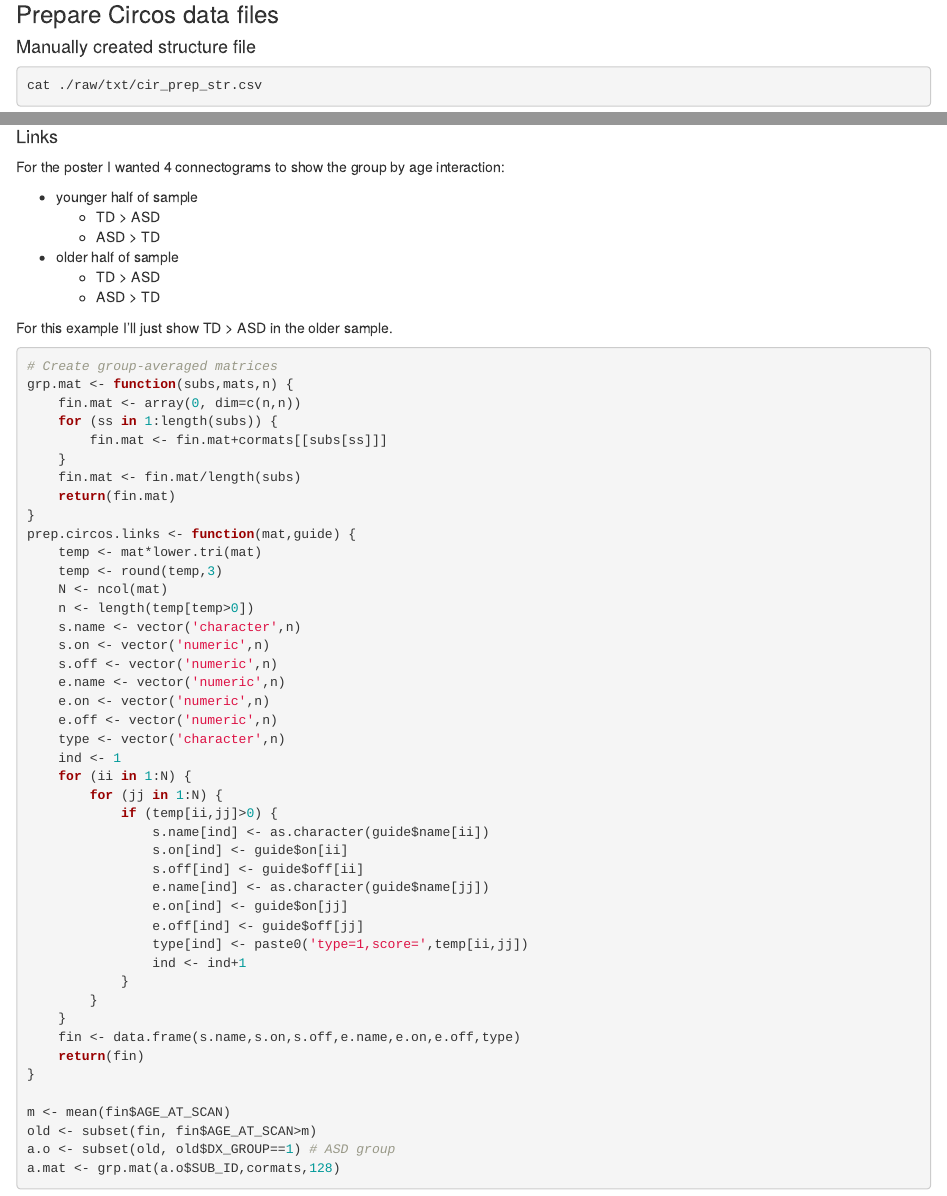
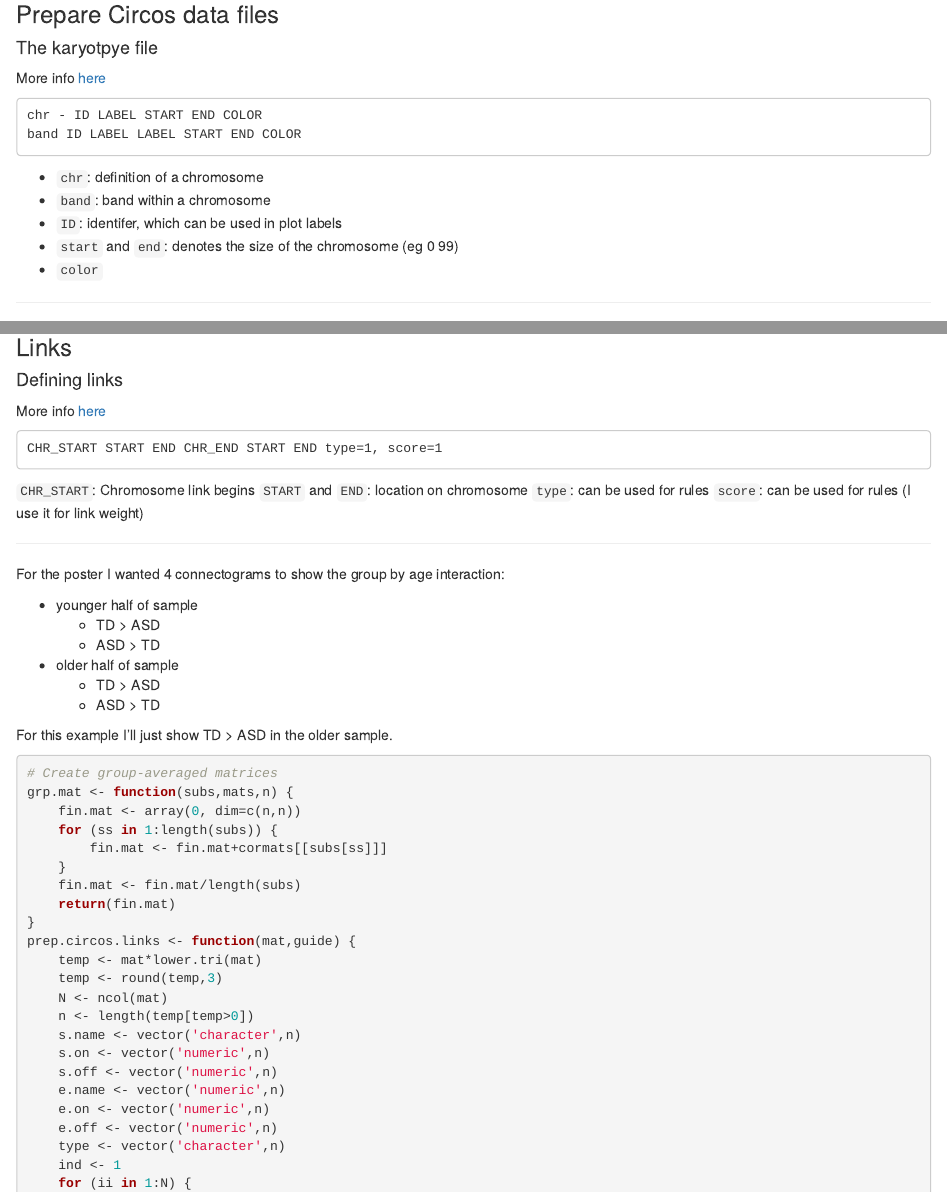
Before and after one commit to nih-fmrif/coders_forum, an R Markdown document (2019_10/circos_demo.Rmd): the page in a window 1100 px wide, from 8210 px down before the commit and from 8260 px down after it, so that both start at the same text, and a second part further down, joined at a grey line. Rendered offline with R 4.5, knitr and Pandoc, with nearby package versions; some code elsewhere in the file could not run offline.

Commit message:
added 2019_10 - circos demo

````diff
--- a/2019_10/circos_demo.Rmd
+++ b/2019_10/circos_demo.Rmd
@@ -290,6 +293,24 @@ ggplot(new, aes(age,res,color=Group)) +
 
 ### Prepare Circos data files
 
+#### The karyotpye file
+
+More info [here](http://circos.ca/documentation/tutorials/ideograms/karyotypes/)
+
+```
+chr - ID LABEL START END COLOR
+band ID LABEL LABEL START END COLOR
+```
+
+- `chr`: definition of a chromosome
+- `band`: band within a chromosome
+- `ID`: identifer, which can be used in plot labels
+- `start` and `end`: denotes the size of the chromosome (eg 0 99)
+- `color`
+
+-----
+
+
 #### Manually created structure file
 
 ```{r engine = 'bash', comment = ''}
@@ -390,7 +411,23 @@ cat ./circos_data/data/segments.txt
 -----
 
 
-#### Links
+### Links
+
+#### Defining links
+
+More info [here](http://circos.ca/documentation/tutorials/links/basic_links/)
+
+```
+CHR_START START END CHR_END START END type=1, score=1
+```
+
+`CHR_START`: Chromosome link begins
+`START` and `END`: location on chromosome
+`type`: can be used for rules
+`score`: can be used for rules (I use it for link weight)
+
+-----
+
 
 For the poster I wanted 4 connectograms to show the group by age interaction:
 
````
Also changed, not shown: 2019_10/circos_data/circos.svg, 2019_10/circos_demo.Rmd (3 more changed lines), 3 other files.
